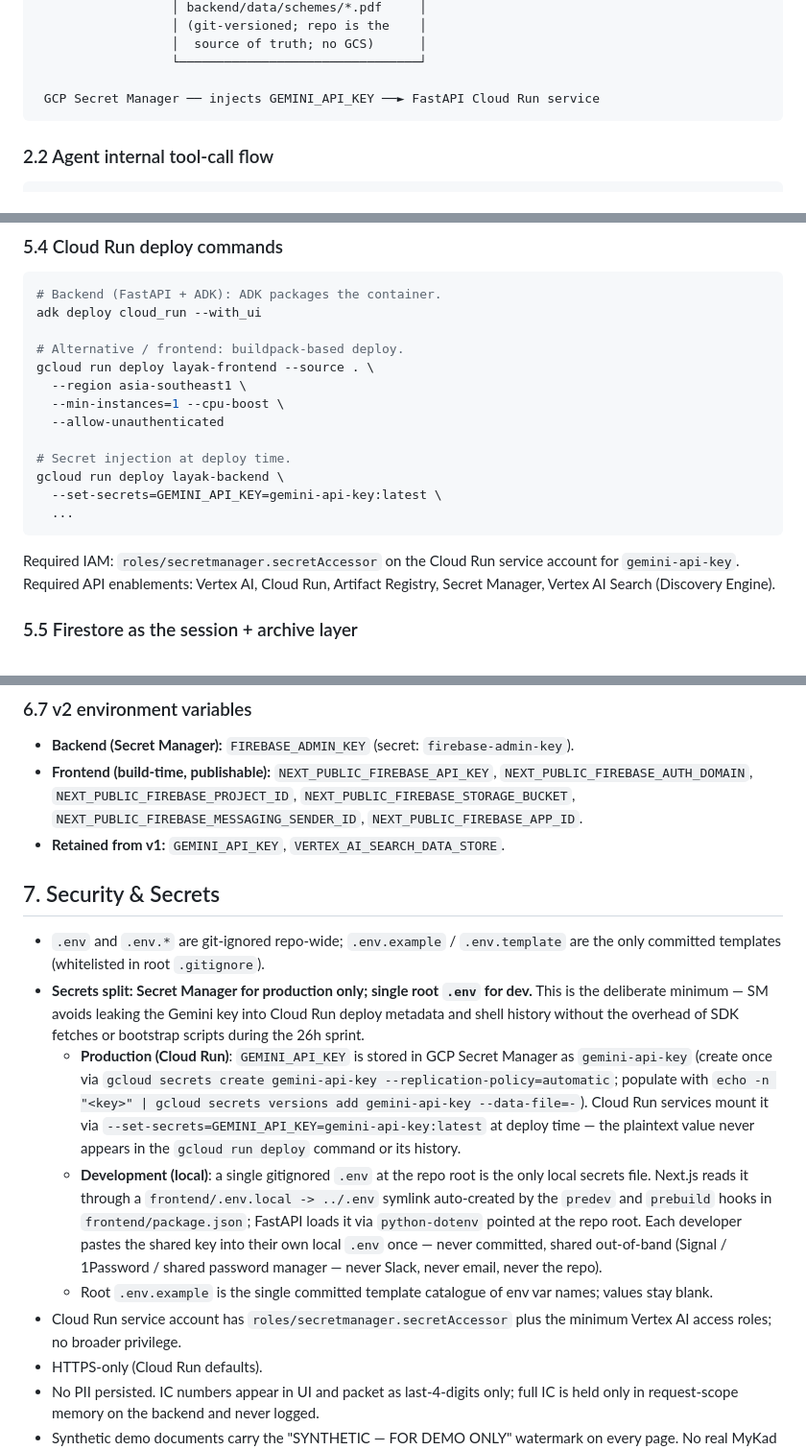
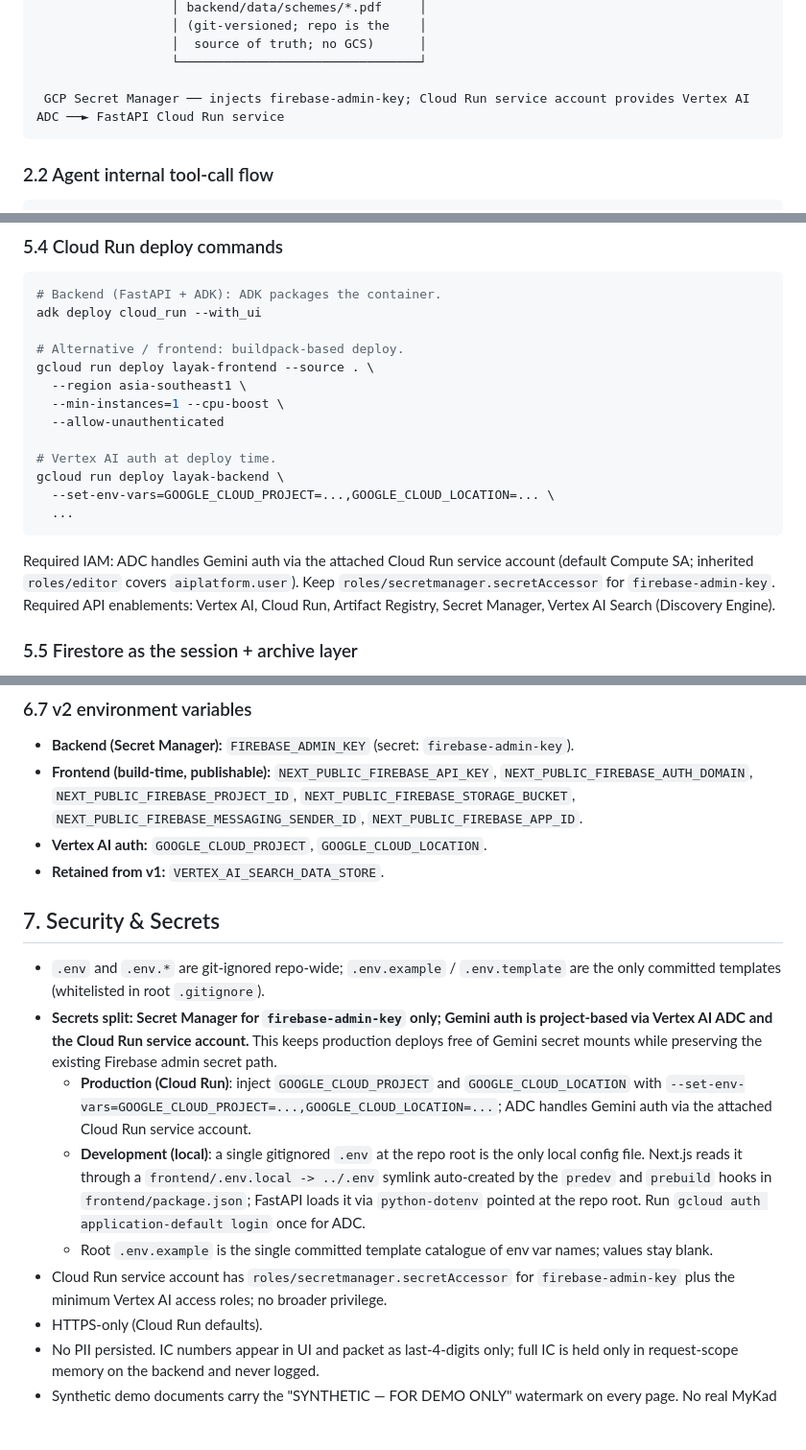
Before and after one commit to AlaskanTuna/Layak, a Markdown page: docs/trd.md, 3 parts joined by grey strips. Shown at 96% size. Rendered like a GitHub page; blank space fills up the shorter version.

Commit message:
docs: sweep trd.md for stale GEMINI_API_KEY references; point to vertex AI ADC flow

````diff
--- a/docs/trd.md
+++ b/docs/trd.md
@@ -105,7 +105,7 @@ Layak v2 keeps the v1 stateless agent pipeline unchanged. The new layer adds Fir
                   │  source of truth; no GCS)      │
                   └────────────────────────────────┘
 
- GCP Secret Manager ── injects GEMINI_API_KEY ──► FastAPI Cloud Run service
+ GCP Secret Manager ── injects firebase-admin-key; Cloud Run service account provides Vertex AI ADC ──► FastAPI Cloud Run service
 ```
 
 ### 2.2 Agent internal tool-call flow
@@ -281,13 +283,13 @@ gcloud run deploy layak-frontend --source . \
   --min-instances=1 --cpu-boost \
   --allow-unauthenticated
 
-# Secret injection at deploy time.
+# Vertex AI auth at deploy time.
 gcloud run deploy layak-backend \
-  --set-secrets=GEMINI_API_KEY=gemini-api-key:latest \
+  --set-env-vars=GOOGLE_CLOUD_PROJECT=...,GOOGLE_CLOUD_LOCATION=... \
   ...
 ```
 
-Required IAM: `roles/secretmanager.secretAccessor` on the Cloud Run service account for `gemini-api-key`. Required API enablements: Vertex AI, Cloud Run, Artifact Registry, Secret Manager, Vertex AI Search (Discovery Engine).
+Required IAM: ADC handles Gemini auth via the attached Cloud Run service account (default Compute SA; inherited `roles/editor` covers `aiplatform.user`). Keep `roles/secretmanager.secretAccessor` for `firebase-admin-key`. Required API enablements: Vertex AI, Cloud Run, Artifact Registry, Secret Manager, Vertex AI Search (Discovery Engine).
 
 ### 5.5 Firestore as the session + archive layer
 
@@ -408,16 +410,17 @@ Both invocations use `pnpm exec` to bypass the pnpm v10 bare-script shortcut whi
 
 - **Backend (Secret Manager):** `FIREBASE_ADMIN_KEY` (secret: `firebase-admin-key`).
 - **Frontend (build-time, publishable):** `NEXT_PUBLIC_FIREBASE_API_KEY`, `NEXT_PUBLIC_FIREBASE_AUTH_DOMAIN`, `NEXT_PUBLIC_FIREBASE_PROJECT_ID`, `NEXT_PUBLIC_FIREBASE_STORAGE_BUCKET`, `NEXT_PUBLIC_FIREBASE_MESSAGING_SENDER_ID`, `NEXT_PUBLIC_FIREBASE_APP_ID`.
-- **Retained from v1:** `GEMINI_API_KEY`, `VERTEX_AI_SEARCH_DATA_STORE`.
+- **Vertex AI auth:** `GOOGLE_CLOUD_PROJECT`, `GOOGLE_CLOUD_LOCATION`.
+- **Retained from v1:** `VERTEX_AI_SEARCH_DATA_STORE`.
 
 ## 7. Security & Secrets
 
 - `.env` and `.env.*` are git-ignored repo-wide; `.env.example` / `.env.template` are the only committed templates (whitelisted in root `.gitignore`).
-- **Secrets split: Secret Manager for production only; single root `.env` for dev.** This is the deliberate minimum — SM avoids leaking the Gemini key into Cloud Run deploy metadata and shell history without the overhead of SDK fetches or bootstrap scripts during the 26h sprint.
-  - **Production (Cloud Run)**: `GEMINI_API_KEY` is stored in GCP Secret Manager as `gemini-api-key` (create once via `gcloud secrets create gemini-api-key --replication-policy=automatic`; populate with `echo -n "<key>" | gcloud secrets versions add gemini-api-key --data-file=-`). Cloud Run services mount it via `--set-secrets=GEMINI_API_KEY=gemini-api-key:latest` at deploy time — the plaintext value never appears in the `gcloud run deploy` command or its history.
-  - **Development (local)**: a single gitignored `.env` at the repo root is the only local secrets file. Next.js reads it through a `frontend/.env.local -> ../.env` symlink auto-created by the `predev` and `prebuild` hooks in `frontend/package.json`; FastAPI loads it via `python-dotenv` pointed at the repo root. Each developer pastes the shared key into their own local `.env` once — never committed, shared out-of-band (Signal / 1Password / shared password manager — never Slack, never email, never the repo).
+- **Secrets split: Secret Manager for `firebase-admin-key` only; Gemini auth is project-based via Vertex AI ADC and the Cloud Run service account.** This keeps production deploys free of Gemini secret mounts while preserving the existing Firebase admin secret path.
+  - **Production (Cloud Run)**: inject `GOOGLE_CLOUD_PROJECT` and `GOOGLE_CLOUD_LOCATION` with `--set-env-vars=GOOGLE_CLOUD_PROJECT=...,GOOGLE_CLOUD_LOCATION=...`; ADC handles Gemini auth via the attached Cloud Run service account.
+  - **Development (local)**: a single gitignored `.env` at the repo root is the only local config file. Next.js reads it through a `frontend/.env.local -> ../.env` symlink auto-created by the `predev` and `prebuild` hooks in `frontend/package.json`; FastAPI loads it via `python-dotenv` pointed at the repo root. Run `gcloud auth application-default login` once for ADC.
   - Root `.env.example` is the single committed template catalogue of env var names; values stay blank.
-- Cloud Run service account has `roles/secretmanager.secretAccessor` plus the minimum Vertex AI access roles; no broader privilege.
+- Cloud Run service account has `roles/secretmanager.secretAccessor` for `firebase-admin-key` plus the minimum Vertex AI access roles; no broader privilege.
 - HTTPS-only (Cloud Run defaults).
 - No PII persisted. IC numbers appear in UI and packet as last-4-digits only; full IC is held only in request-scope memory on the backend and never logged.
 - Synthetic demo documents carry the "SYNTHETIC — FOR DEMO ONLY" watermark on every page. No real MyKad photos are used.
````
Also changed, not shown: other parts of docs/trd.md (+23 -21 lines).
